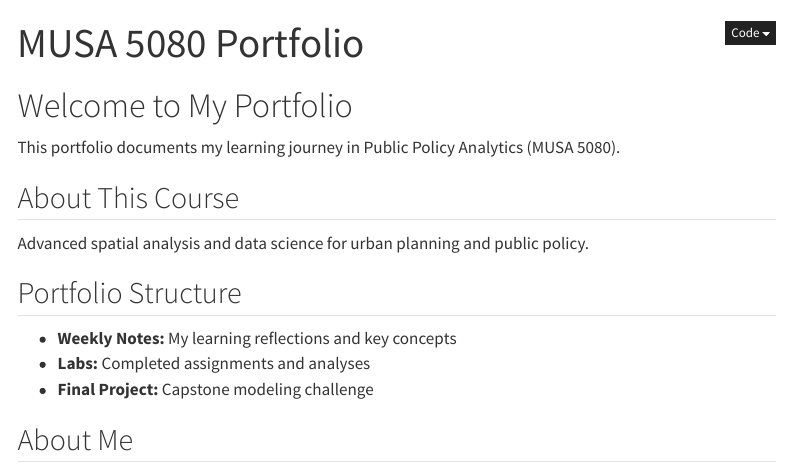
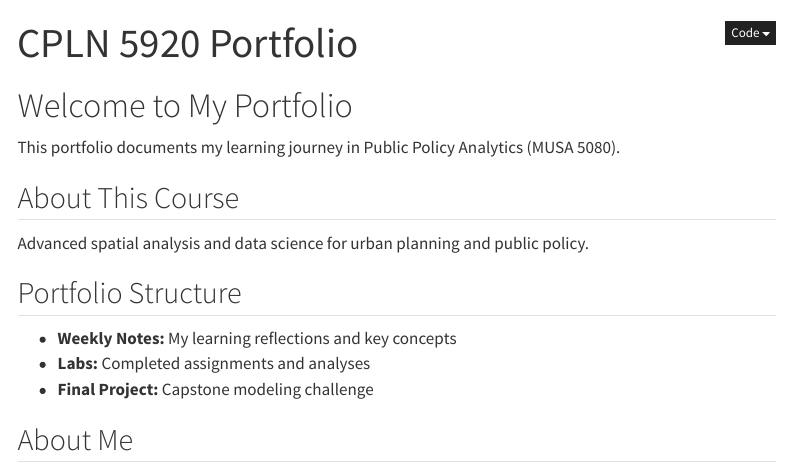
Before and after one commit to JENB99/PPA-CPLN-5920-Spring26-Portfolio, a Quarto document (index.qmd): the page in a window 1100 px wide, from its top. Rendered offline with R 4.5, knitr and Pandoc in place of Quarto, with nearby package versions; menus at the side of the page are left out.

Commit message:
RENDEREDINDEXFILE

```diff
--- a/index.qmd
+++ b/index.qmd
@@ -1,5 +1,5 @@
 ---
-title: "MUSA 5080 Portfolio"
+title: "CPLN 5920 Portfolio"
 ---
 
 # Welcome to My Portfolio
```
Also changed, not shown: docs/search.json (added), 20 other files.
